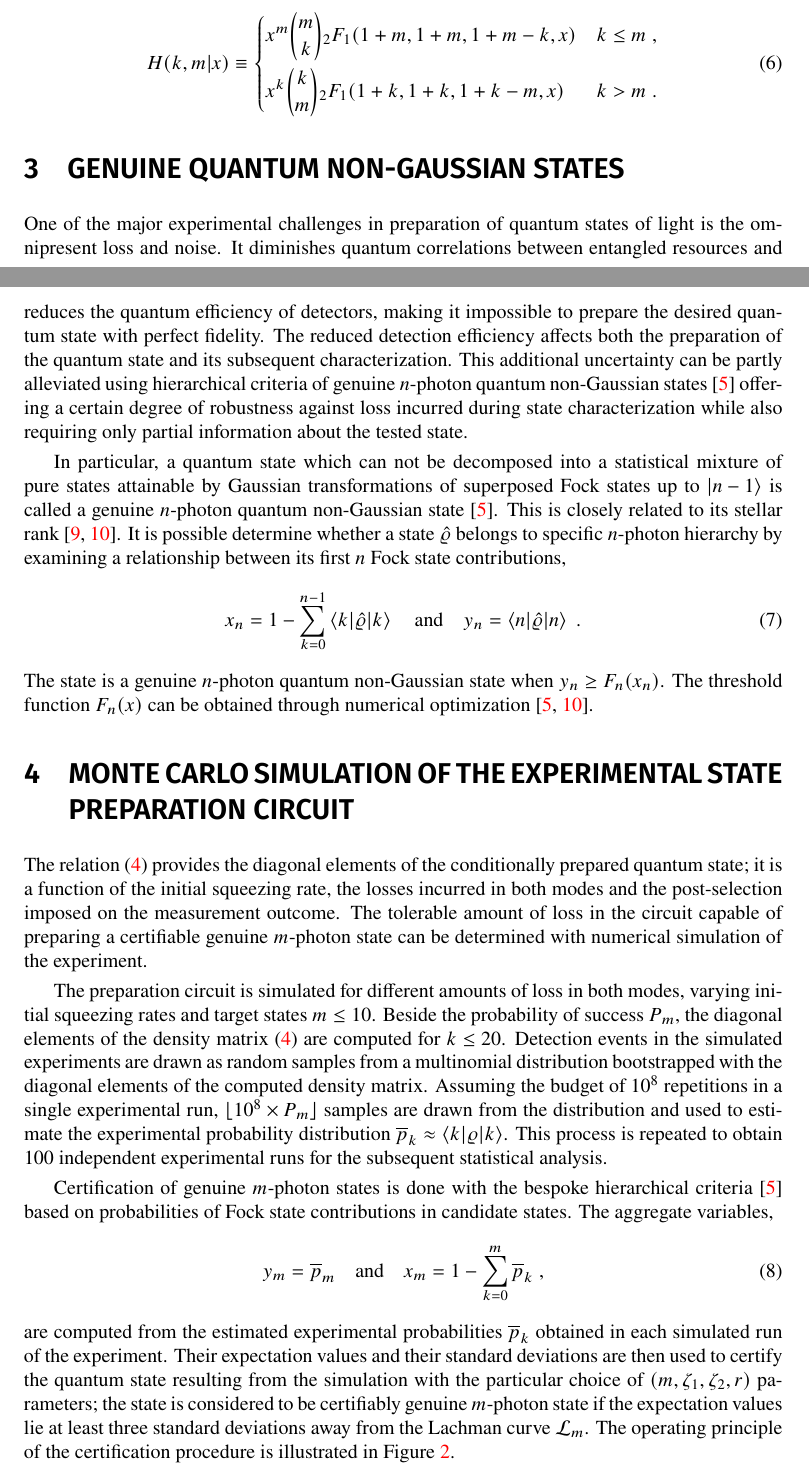
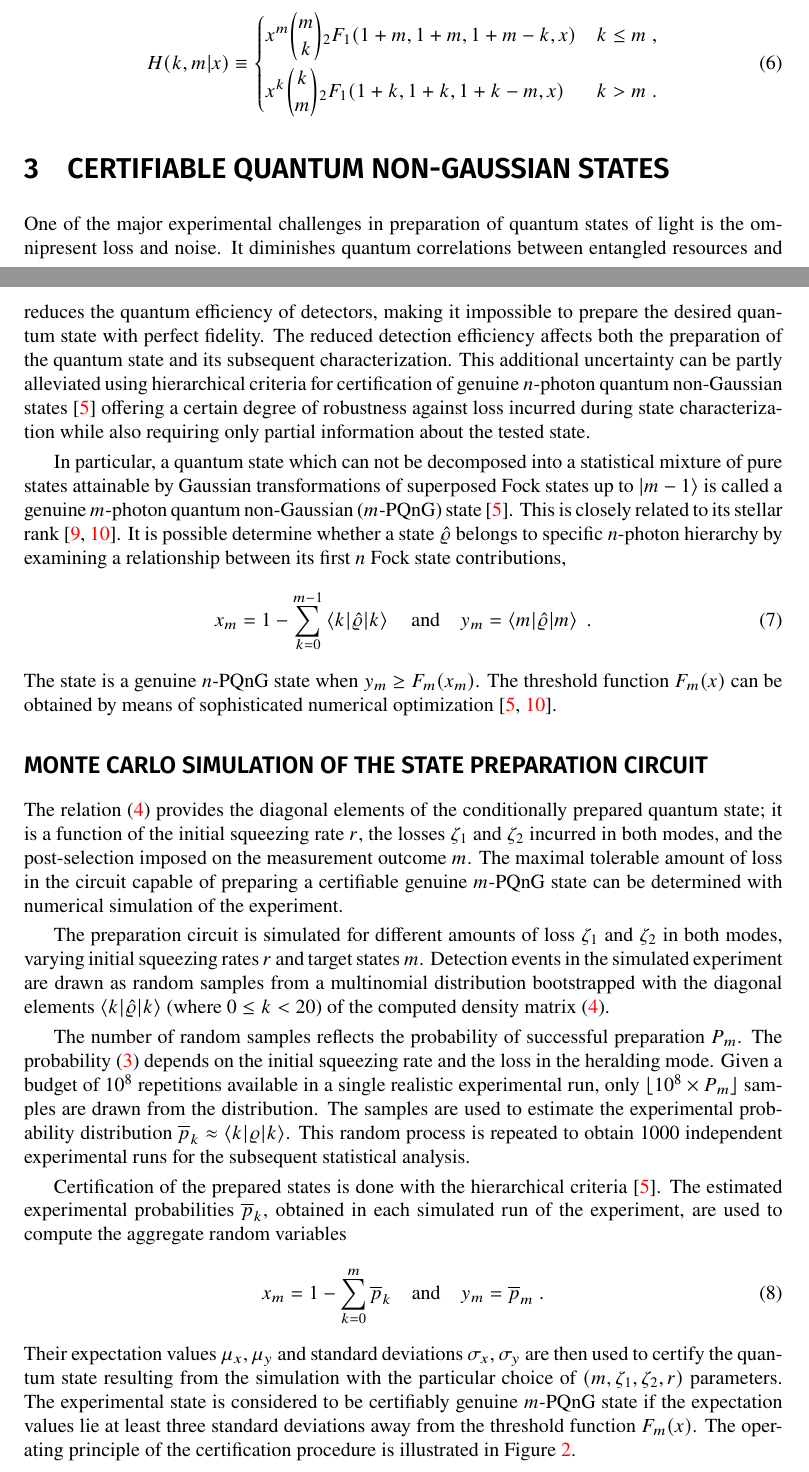
Before and after one commit to jan-provaznik/towards, a LaTeX paper (towards.tex, which reads protools.sty): two parts of pages 2 and 3 of 6, joined at a grey line, cut so that both start at the same text. Compiled offline with XeLaTeX.

Commit message:
Major edits.

```diff
--- a/protools.sty
+++ b/protools.sty
@@ -45,6 +45,7 @@
 % Sections
 \usepackage[uppercase]{titlesec}
 \titleformat*{\section}{\Large\sf\bfseries}
+\titleformat*{\subsection}{\large\sf\bfseries}
 
 % Helpers
 \usepackage{xspace}
--- a/towards.tex
+++ b/towards.tex
@@ -147,42 +147,47 @@ The series in~\eqref{e-fpm-H} converge since ${\lambda^{2} ( 1 - \zeta_{1} )(1 -
 %
 %
 
-\section{Genuine quantum non-Gaussian states}
+\section{Certifiable quantum non-Gaussian states}
 
-One of the major experimental challenges in preparation of quantum states of light is the omnipresent loss and noise. It diminishes quantum correlations between entangled resources and reduces the quantum efficiency of detectors, making it impossible to prepare the desired quantum state with perfect fidelity. The reduced detection efficiency affects both the preparation of the quantum state and its subsequent characterization. This additional uncertainty can be partly alleviated using hierarchical criteria of genuine $n$-photon quantum non-Gaussian states~\cite{lachman2019} offering a certain degree of robustness against loss incurred during state characterization while also requiring only partial information about the tested state.
+One of the major experimental challenges in preparation of quantum states of light is the omnipresent loss and noise. It diminishes quantum correlations between entangled resources and reduces the quantum efficiency of detectors, making it impossible to prepare the desired quantum state with perfect fidelity. The reduced detection efficiency affects both the preparation of the quantum state and its subsequent characterization. This additional uncertainty can be partly alleviated using hierarchical criteria for certification of genuine $n$-photon quantum non-Gaussian states~\cite{lachman2019} offering a certain degree of robustness against loss incurred during state characterization while also requiring only partial information about the tested state.
 
-In particular, a quantum state which can not be decomposed into a statistical mixture of pure states attainable by Gaussian transformations of superposed Fock states up to $\ket{n - 1}$ is called a genuine $n$-photon quantum non-Gaussian state~\cite{lachman2019}. This is closely related to its stellar rank~\cite{chabaud2020,fiurasek2022}. It is possible determine whether a state $\hatrho$ belongs to specific $n$-photon hierarchy by examining a relationship between its first $n$ Fock state contributions,
+In particular, a quantum state which can not be decomposed into a statistical mixture of pure states attainable by Gaussian transformations of superposed Fock states up to $\ket{m - 1}$ is called a genuine $m$-photon quantum non-Gaussian ($m$-PQnG) state~\cite{lachman2019}. This is closely related to its stellar rank~\cite{chabaud2020,fiurasek2022}. It is possible determine whether a state $\hatrho$ belongs to specific $n$-photon hierarchy by examining a relationship between its first $n$ Fock state contributions,
 \begin{equation}
-  x_{n}
-    = 1 - \sum_{k = 0}^{n - 1}
+  x_{m}
+    = 1 - \sum_{k = 0}^{m - 1}
       \braket{k | \hatrho | k}
   \quad\text{and}\quad
-  y_{n} = \braket{n | \hatrho | n}
+  y_{m} = \braket{m | \hatrho | m}
   \Qd
 \end{equation}
 %
-The state is a genuine $n$-photon quantum non-Gaussian state when ${y_{n} \geq F_{n} (x_{n})}$. The threshold function $F_{n}(x)$ can be obtained through numerical optimization \cite{lachman2019,fiurasek2022}.
+The state is a genuine $n$-PQnG state when ${y_{m} \geq F_{m} (x_{m})}$. The threshold function $F_{m}(x)$ can be obtained by means of sophisticated numerical optimization \cite{lachman2019,fiurasek2022}.
 
 % Monte Carlo Simulation
 %
 %
 
-\section{Monte Carlo simulation of the experimental state preparation circuit}
+\subsection*{Monte Carlo simulation of the state preparation circuit}
 
-The relation~\eqref{e-fpm-rho-el} provides the diagonal elements of the conditionally prepared quantum state; it is a function of the initial squeezing rate, the losses incurred in both modes and the post-selection imposed on the measurement outcome. The tolerable amount of loss in the circuit capable of preparing a certifiable genuine $m$-photon state can be determined with numerical simulation of the experiment.
+The relation~\eqref{e-fpm-rho-el} provides the diagonal elements of the conditionally prepared quantum state; it is a function of the initial squeezing rate $r$, the losses $\zeta_{1}$ and $\zeta_{2}$ incurred in both modes, and the post-selection imposed on the measurement outcome $m$. The maximal tolerable amount of loss in the circuit capable of preparing a certifiable genuine $m$-PQnG state can be determined with numerical simulation of the experiment.
 
-The preparation circuit is simulated for different amounts of loss in both modes, varying initial squeezing rates and target states~${m \leq 10}$. Beside the probability of success $P_{m}$, the diagonal elements of the density matrix~\eqref{e-fpm-rho-el} are computed for~${k \leq 20}$. Detection events in the simulated experiments are drawn as random samples from a multinomial distribution bootstrapped with the diagonal elements of the computed density matrix. Assuming the budget of $10^{8}$ repetitions in a single experimental run, ${\lfloor 10^{8} \times P_{m} \rfloor}$ samples are drawn from the distribution and used to estimate the experimental probability distribution ${\overline{p}_{k} \approx \braket{k|\varrho|k}}$. This process is repeated to obtain $100$ independent experimental runs for the subsequent statistical analysis.
+The preparation circuit is simulated for different amounts of loss $\zeta_{1}$ and $\zeta_{2}$ in both modes, varying initial squeezing rates $r$ and target states~${m}$. Detection events in the simulated experiment are drawn as random samples from a multinomial distribution bootstrapped with the diagonal elements $\braket{k|\hatrho|k}$ (where $0 \leq k < 20$) of the computed density matrix~\eqref{e-fpm-rho-el}.
 
-Certification of genuine $m$-photon states is done with the bespoke hierarchical criteria~\cite{lachman2019} based on probabilities of Fock state contributions in candidate states. The aggregate variables,
+The number of random samples reflects the probability of successful preparation $P_{m}$. The probability \eqref{e-fpm-pro} depends on the initial squeezing rate and the loss in the heralding mode. Given a budget of $10^{8}$ repetitions available in a single realistic experimental run, only ${\lfloor 10^{8} \times P_{m} \rfloor}$ samples are drawn from the distribution. The samples are used to estimate the experimental probability distribution ${\overline{p}_{k} \approx \braket{k|\varrho|k}}$. This random process is repeated to obtain $1000$ independent experimental runs for the subsequent statistical analysis.
+
+
+Certification of the prepared states is done with the hierarchical criteria~\cite{lachman2019}.
+%
+The estimated experimental probabilities $\overline{p}_{k}$, obtained in each simulated run of the experiment, are used to compute the aggregate random variables
 %
 \begin{equation}
+  x_{m} = 1 - \sum_{k = 0}^{m} \overline{p}_{k}
+  \quad\text{and}\quad
   y_{m} = \overline{p}_{m}
-  \quad\text{and}\quad
-  x_{m} = 1 - \sum_{k = 0}^{m} \overline{p}_{k}
-  \Qc
+  \Qd
 \end{equation}
 %
-are computed from the estimated experimental probabilities $\overline{p}_{k}$ obtained in each simulated run of the experiment. Their expectation values and their standard deviations are then used to certify the quantum state resulting from the simulation with the particular choice of $(m, \zeta_{1}, \zeta_{2}, r)$ parameters; the state is considered to be certifiably genuine $m$-photon state if the expectation values lie at least three standard deviations away from the Lachman curve~$\mathcal{L}_{m}$. The operating principle of the certification procedure is illustrated in~\figref{f-otm-il}.
+Their expectation values $\mu_{x}, \mu_{y}$ and standard deviations $\sigma_{x}, \sigma_{y}$ are then used to certify the quantum state resulting from the simulation with the particular choice of $(m, \zeta_{1}, \zeta_{2}, r)$ parameters. The experimental state is considered to be certifiably genuine $m$-PQnG state if the expectation values lie at least three standard deviations away from the threshold function~$F_{m} (x)$. The operating principle of the certification procedure is illustrated in~\figref{f-otm-il}.
 
 %
 
```
